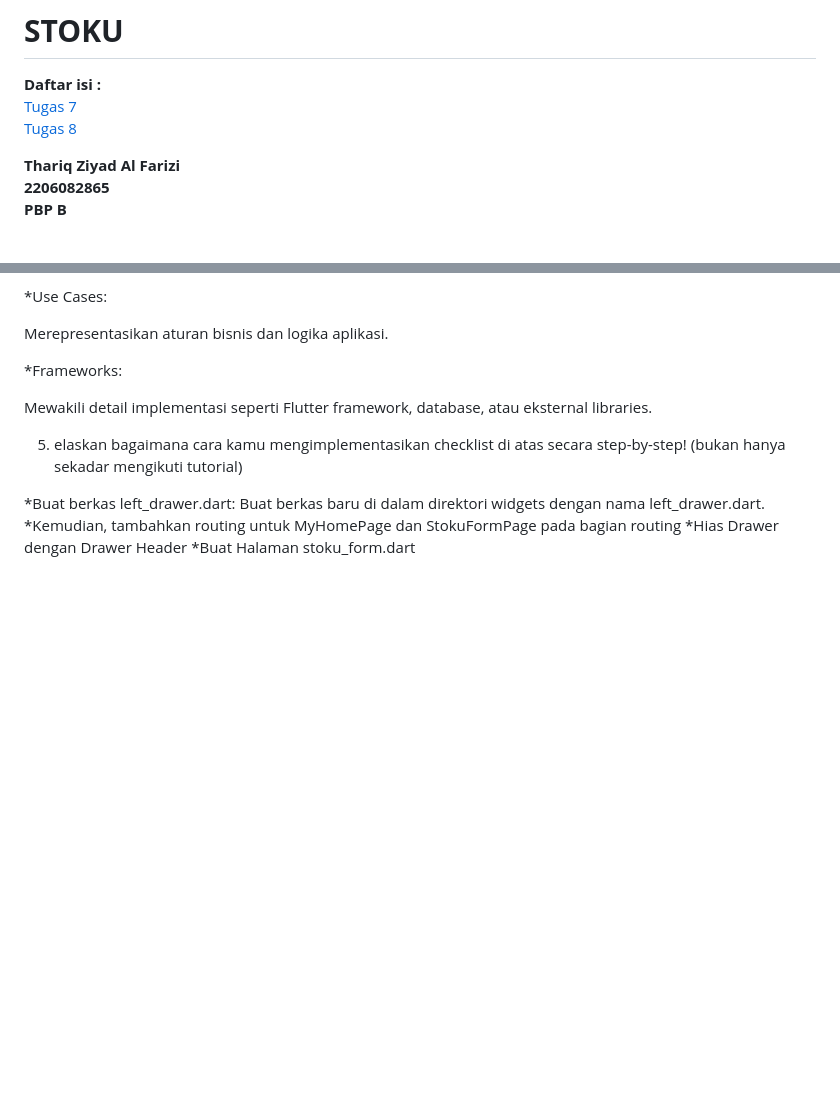
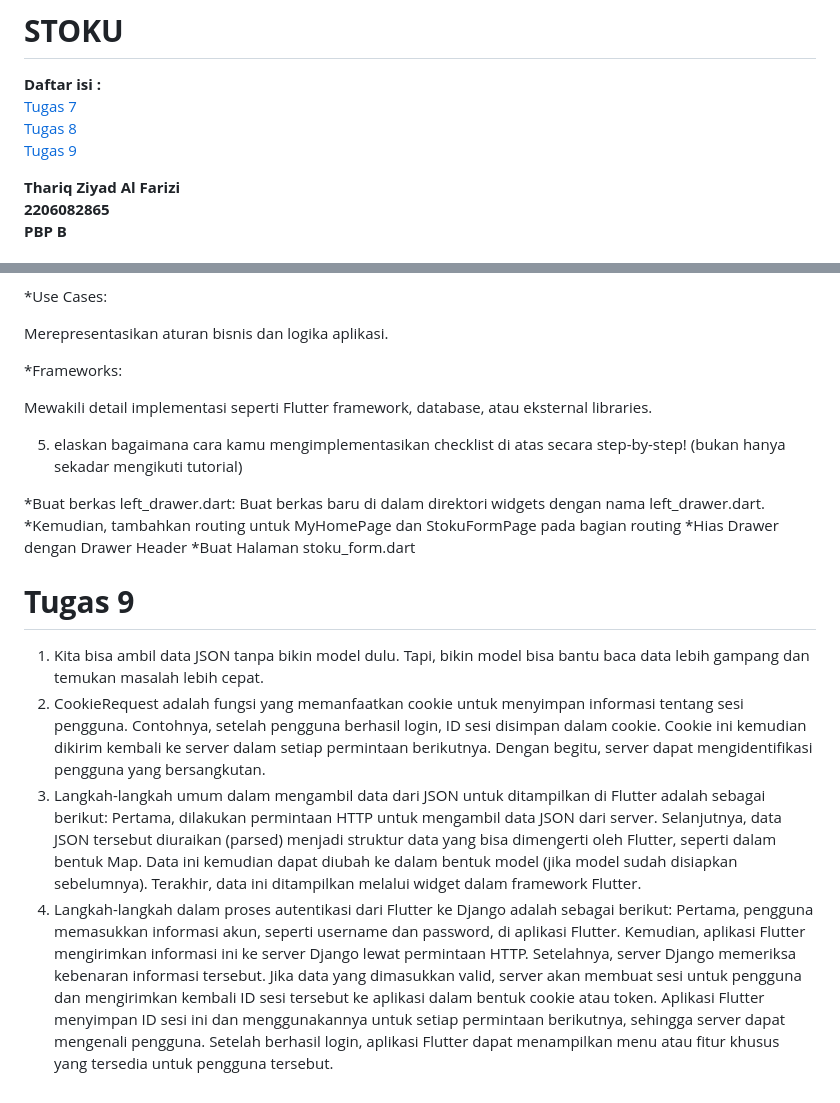
Before and after one commit to terbang11day/Tugas7, a Markdown page: README.md, 2 parts joined by grey strips. Drawn GitHub-style; blank space fills up the shorter version.

```diff
--- a/README.md
+++ b/README.md
@@ -3,6 +3,7 @@
 **Daftar isi :**<br/>
 [Tugas 7](#tugas-7)<br/>
 [Tugas 8](#tugas-8)<br/>
+[Tugas 9](#tugas-9)<br/>
 
 
 **Thariq Ziyad Al Farizi**<br/>
@@ -112,3 +113,9 @@ Mewakili detail implementasi seperti Flutter framework, database, atau eksternal
 *Kemudian, tambahkan routing untuk MyHomePage dan StokuFormPage pada bagian routing
 *Hias Drawer dengan Drawer Header
 *Buat Halaman stoku_form.dart
+
+# **Tugas 9**
+1. Kita bisa ambil data JSON tanpa bikin model dulu. Tapi, bikin model bisa bantu baca data lebih gampang dan temukan masalah lebih cepat.
+2. CookieRequest adalah fungsi yang memanfaatkan cookie untuk menyimpan informasi tentang sesi pengguna. Contohnya, setelah pengguna berhasil login, ID sesi disimpan dalam cookie. Cookie ini kemudian dikirim kembali ke server dalam setiap permintaan berikutnya. Dengan begitu, server dapat mengidentifikasi pengguna yang bersangkutan.
+3. Langkah-langkah umum dalam mengambil data dari JSON untuk ditampilkan di Flutter adalah sebagai berikut: Pertama, dilakukan permintaan HTTP untuk mengambil data JSON dari server. Selanjutnya, data JSON tersebut diuraikan (parsed) menjadi struktur data yang bisa dimengerti oleh Flutter, seperti dalam bentuk Map. Data ini kemudian dapat diubah ke dalam bentuk model (jika model sudah disiapkan sebelumnya). Terakhir, data ini ditampilkan melalui widget dalam framework Flutter.
+4. Langkah-langkah dalam proses autentikasi dari Flutter ke Django adalah sebagai berikut: Pertama, pengguna memasukkan informasi akun, seperti username dan password, di aplikasi Flutter. Kemudian, aplikasi Flutter mengirimkan informasi ini ke server Django lewat permintaan HTTP. Setelahnya, server Django memeriksa kebenaran informasi tersebut. Jika data yang dimasukkan valid, server akan membuat sesi untuk pengguna dan mengirimkan kembali ID sesi tersebut ke aplikasi dalam bentuk cookie atau token. Aplikasi Flutter menyimpan ID sesi ini dan menggunakannya untuk setiap permintaan berikutnya, sehingga server dapat mengenali pengguna. Setelah berhasil login, aplikasi Flutter dapat menampilkan menu atau fitur khusus yang tersedia untuk pengguna tersebut.
```
